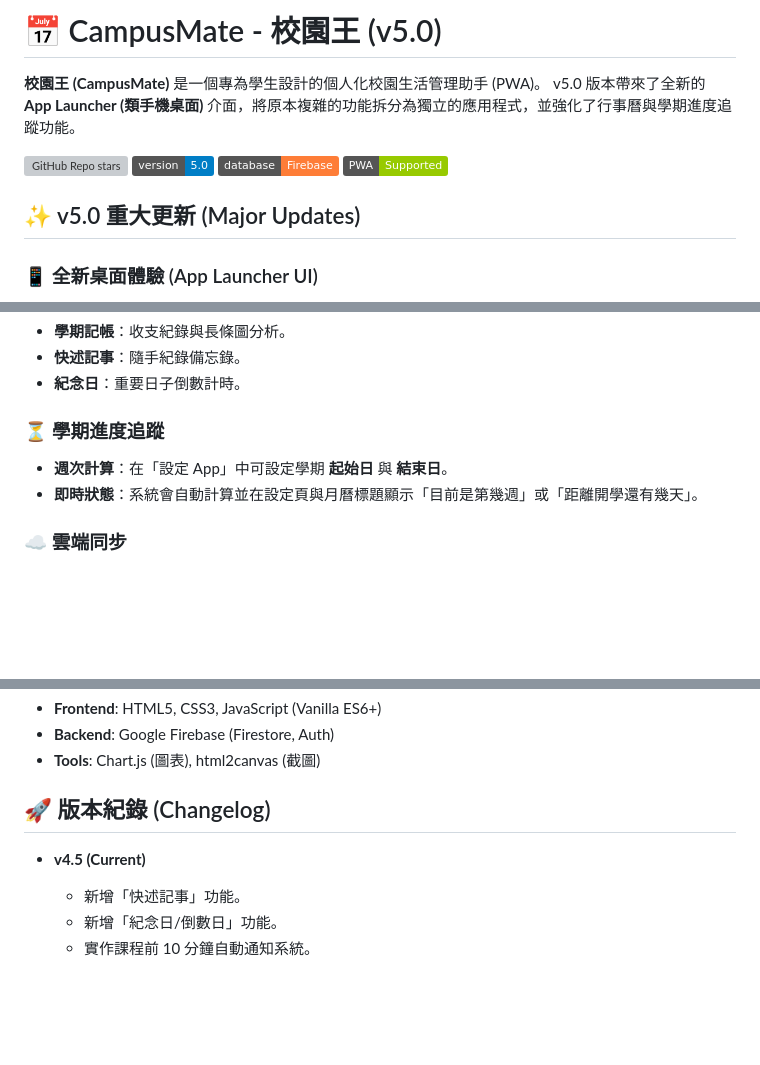
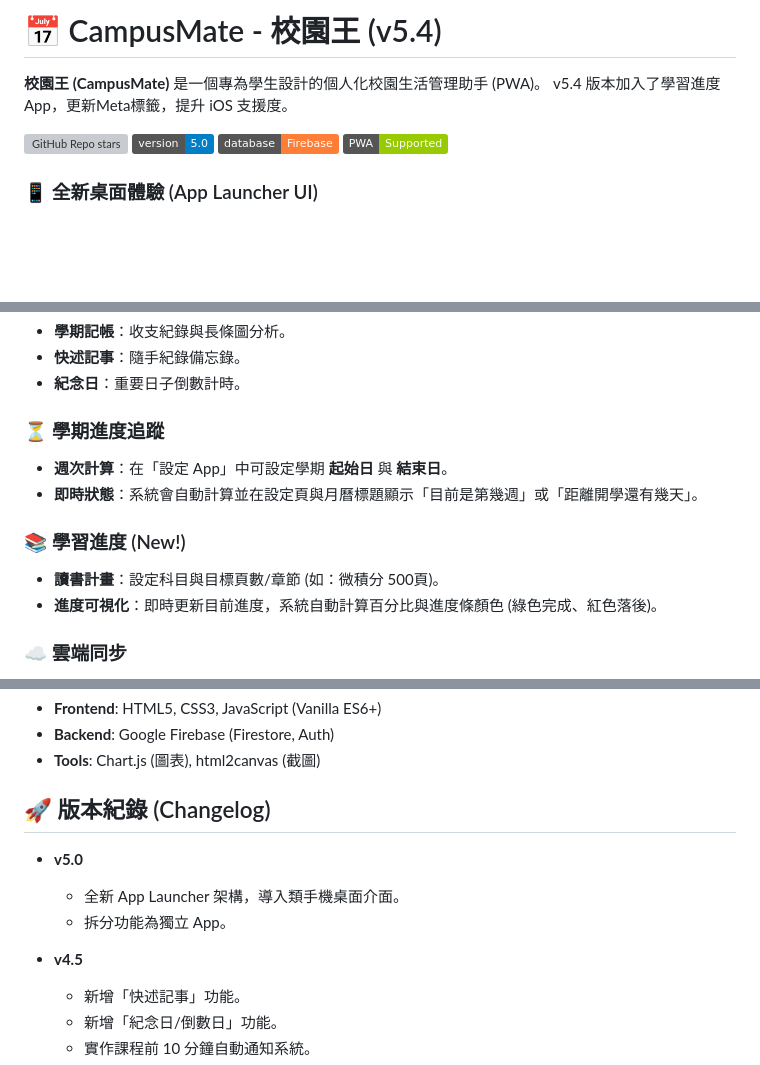
Before and after one commit to ZhaoHong04126/CampusKing5.4, a Markdown page: README.md, 3 parts joined by grey strips. Rendered like a GitHub page; badges without logos; blank space fills up the shorter version; grey boxes are pictures that could not be loaded.

```diff
--- a/README.md
+++ b/README.md
@@ -1,12 +1,11 @@
-# 📅 CampusMate - 校園王 (v5.0)
+# 📅 CampusMate - 校園王 (v5.4)
 
 **校園王 (CampusMate)** 是一個專為學生設計的個人化校園生活管理助手 (PWA)。
-v5.0 版本帶來了全新的 **App Launcher (類手機桌面)** 介面，將原本複雜的功能拆分為獨立的應用程式，並強化了行事曆與學期進度追蹤功能。
+v5.4 版本加入了學習進度App，更新Meta標籤，提升 iOS 支援度。
 
 [![GitHub Repo stars](https://img.shields.io/github/stars/yourusername/campusmate?style=social)]()
 ![Version](https://img.shields.io/badge/version-5.0-blue.svg) ![Firebase](https://img.shields.io/badge/database-Firebase-orange.svg) ![PWA](https://img.shields.io/badge/PWA-Supported-green.svg)
 
-## ✨ v5.0 重大更新 (Major Updates)
 
 ### 📱 全新桌面體驗 (App Launcher UI)
 * **桌面化設計**：捨棄傳統的側邊欄切換，改為直觀的 Grid 圖示排列，更符合手機操作直覺。
@@ -48,6 +47,10 @@ v5.0 版本帶來了全新的 **App Launcher (類手機桌面)** 介面，將原
 * **週次計算**：在「設定 App」中可設定學期 **起始日** 與 **結束日**。
 * **即時狀態**：系統會自動計算並在設定頁與月曆標題顯示「目前是第幾週」或「距離開學還有幾天」。
 
+### 📚 學習進度 (New!)
+* **讀書計畫**：設定科目與目標頁數/章節 (如：微積分 500頁)。
+* **進度可視化**：即時更新目前進度，系統自動計算百分比與進度條顏色 (綠色完成、紅色落後)。
+
 ### ☁️ 雲端同步
 * **Firebase 整合**：資料自動加密備份，跨裝置無縫接軌。
 * **多學期檔案**：支援建立無限多個學期 (如 113-2, 114-1)，資料獨立儲存。
@@ -61,8 +64,11 @@ v5.0 版本帶來了全新的 **App Launcher (類手機桌面)** 介面，將原
 * **Tools**: Chart.js (圖表), html2canvas (截圖)
 
 ## 🚀 版本紀錄 (Changelog)
+* **v5.0**
+    * 全新 App Launcher 架構，導入類手機桌面介面。
+    * 拆分功能為獨立 App。
 
-* **v4.5 (Current)**
+* **v4.5**
     * 新增「快述記事」功能。
     * 新增「紀念日/倒數日」功能。
     * 實作課程前 10 分鐘自動通知系統。
```
